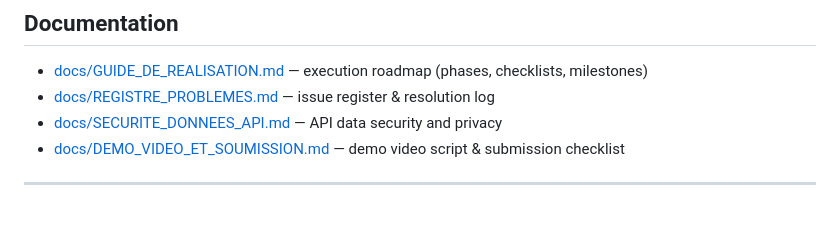
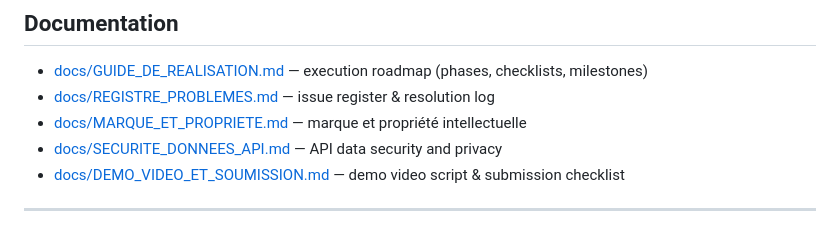
Before and after one commit to AnKBORE/ai-knowledge-workspace, a Markdown page: README.md, the part around one of its changes. Drawn GitHub-style.

```diff
--- a/README.md
+++ b/README.md
@@ -225,6 +225,7 @@ Prepared SQL statements · CSRF protection on every POST · password hashing (Ar
 
 - [docs/GUIDE_DE_REALISATION.md](docs/GUIDE_DE_REALISATION.md) — execution roadmap (phases, checklists, milestones)
 - [docs/REGISTRE_PROBLEMES.md](docs/REGISTRE_PROBLEMES.md) — issue register & resolution log
+- [docs/MARQUE_ET_PROPRIETE.md](docs/MARQUE_ET_PROPRIETE.md) — marque et propriété intellectuelle
 - [docs/SECURITE_DONNEES_API.md](docs/SECURITE_DONNEES_API.md) — API data security and privacy
 - [docs/DEMO_VIDEO_ET_SOUMISSION.md](docs/DEMO_VIDEO_ET_SOUMISSION.md) — demo video script & submission checklist
 
```
Also changed, not shown: other parts of README.md (+1 -1 lines), README.fr.md (+2 -1 lines), docs/MARQUE_ET_PROPRIETE.md (added, +126 -0 lines).
